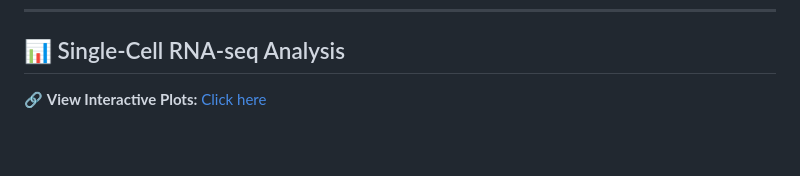
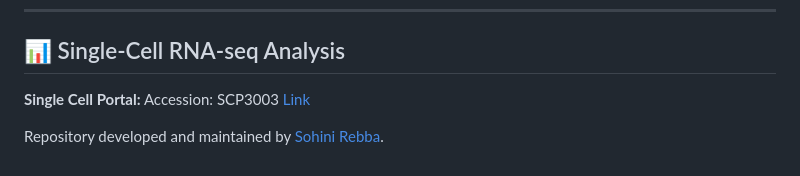
Before and after one commit to p-ruzycki/Atg5KO_LPS, a Markdown page: README.md, the part around the change. Drawn GitHub-style; blank space fills up the shorter version.

```diff
--- a/README.md
+++ b/README.md
@@ -367,4 +367,7 @@ ggsave("figures/GSEA_dotplot.pdf", width = 10, height = 8, dpi = 300)
 ---
 ## 📊 Single-Cell RNA-seq Analysis
 
-🔗 **View Interactive Plots:** [Click here](https://sohinireddy45.github.io/SingleCell_RNA_Seq/)
+
+**Single Cell Portal:** Accession: SCP3003 [Link](https://singlecell.broadinstitute.org/single_cell/study/SCP3003)
+
+Repository developed and maintained by [Sohini Rebba](https://github.com/sohinireddy45).
```
